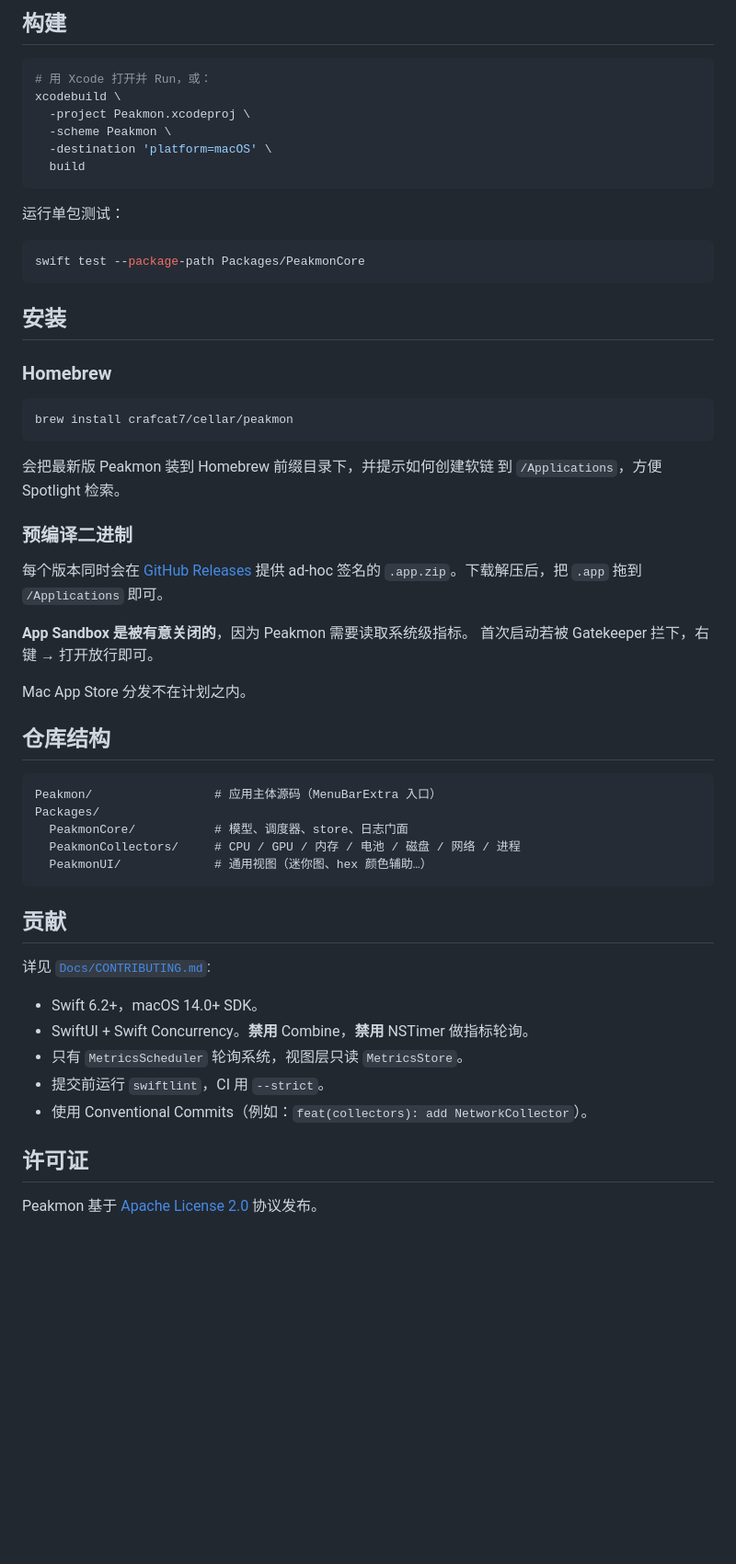
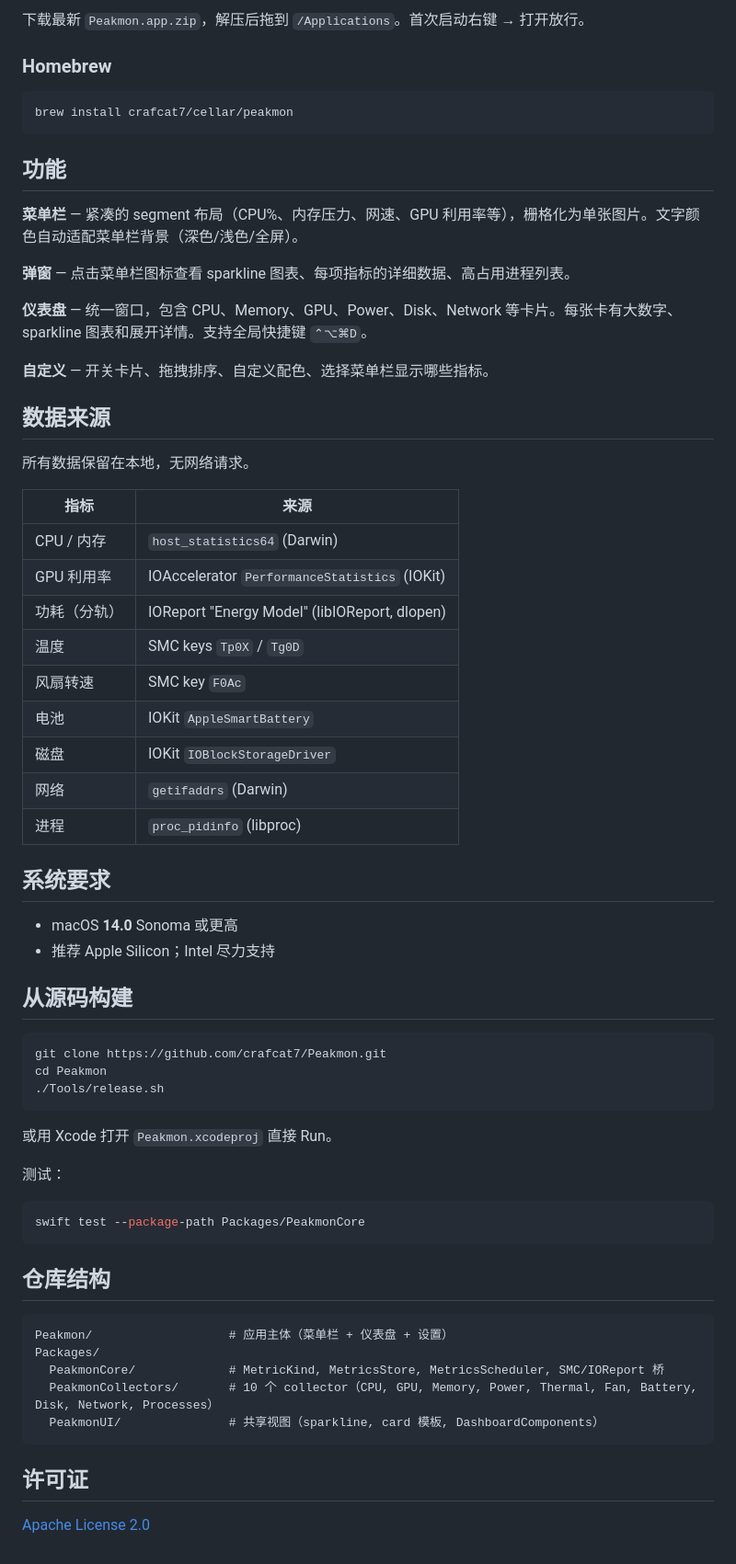
Before and after one commit to crafcat7/Peakmon, a Markdown page: README.zh-CN.md, the part around one of its changes. Shown at 92% size. Rendered like a GitHub page; blank space fills up the shorter version.

````diff
--- a/README.zh-CN.md
+++ b/README.zh-CN.md
@@ -48,22 +27,5 @@ Peakmon 把 CPU、GPU、内存、电量、磁盘、网络以及高占用进程
 
-## 构建
-
-```sh
-# 用 Xcode 打开并 Run，或：
-xcodebuild \
-  -project Peakmon.xcodeproj \
-  -scheme Peakmon \
-  -destination 'platform=macOS' \
-  build
-```
-
-运行单包测试：
-
-```sh
-swift test --package-path Packages/PeakmonCore
-```
-
-## 安装
+下载最新 `Peakmon.app.zip`，解压后拖到 `/Applications`。首次启动右键 → 打开放行。
 
 ### Homebrew
 
@@ -71,42 +33,63 @@ swift test --package-path Packages/PeakmonCore
 brew install crafcat7/cellar/peakmon
 ```
 
-会把最新版 Peakmon 装到 Homebrew 前缀目录下，并提示如何创建软链
-到 `/Applications`，方便 Spotlight 检索。
+## 功能
 
-### 预编译二进制
+**菜单栏** — 紧凑的 segment 布局（CPU%、内存压力、网速、GPU 利用率等），栅格化为单张图片。文字颜色自动适配菜单栏背景（深色/浅色/全屏）。
 
-每个版本同时会在 [GitHub Releases][releases] 提供 ad-hoc 签名的
-`.app.zip`。下载解压后，把 `.app` 拖到 `/Applications` 即可。
+**弹窗** — 点击菜单栏图标查看 sparkline 图表、每项指标的详细数据、高占用进程列表。
 
-**App Sandbox 是被有意关闭的**，因为 Peakmon 需要读取系统级指标。
-首次启动若被 Gatekeeper 拦下，右键 → 打开放行即可。
+**仪表盘** — 统一窗口，包含 CPU、Memory、GPU、Power、Disk、Network 等卡片。每张卡有大数字、sparkline 图表和展开详情。支持全局快捷键 `⌃⌥⌘D`。
 
-Mac App Store 分发不在计划之内。
+**自定义** — 开关卡片、拖拽排序、自定义配色、选择菜单栏显示哪些指标。
 
-[releases]: https://github.com/crafcat7/Peakmon/releases
+## 数据来源
+
+所有数据保留在本地，无网络请求。
+
+| 指标 | 来源 |
+|------|------|
+| CPU / 内存 | `host_statistics64` (Darwin) |
+| GPU 利用率 | IOAccelerator `PerformanceStatistics` (IOKit) |
+| 功耗（分轨） | IOReport "Energy Model" (libIOReport, dlopen) |
+| 温度 | SMC keys `Tp0X` / `Tg0D` |
+| 风扇转速 | SMC key `F0Ac` |
+| 电池 | IOKit `AppleSmartBattery` |
+| 磁盘 | IOKit `IOBlockStorageDriver` |
+| 网络 | `getifaddrs` (Darwin) |
+| 进程 | `proc_pidinfo` (libproc) |
+
+## 系统要求
+
+- macOS **14.0** Sonoma 或更高
+- 推荐 Apple Silicon；Intel 尽力支持
+
+## 从源码构建
+
+```sh
+git clone https://github.com/crafcat7/Peakmon.git
+cd Peakmon
+./Tools/release.sh
+```
+
+或用 Xcode 打开 `Peakmon.xcodeproj` 直接 Run。
+
+测试：
+
+```sh
+swift test --package-path Packages/PeakmonCore
+```
 
 ## 仓库结构
 
 ```
-Peakmon/                 # 应用主体源码（MenuBarExtra 入口）
+Peakmon/                   # 应用主体（菜单栏 + 仪表盘 + 设置）
 Packages/
-  PeakmonCore/           # 模型、调度器、store、日志门面
-  PeakmonCollectors/     # CPU / GPU / 内存 / 电池 / 磁盘 / 网络 / 进程
-  PeakmonUI/             # 通用视图（迷你图、hex 颜色辅助…）
+  PeakmonCore/             # MetricKind, MetricsStore, MetricsScheduler, SMC/IOReport 桥
+  PeakmonCollectors/       # 10 个 collector（CPU, GPU, Memory, Power, Thermal, Fan, Battery, Disk, Network, Processes）
+  PeakmonUI/               # 共享视图（sparkline, card 模板, DashboardComponents）
 ```
-
-## 贡献
-
-详见 [`Docs/CONTRIBUTING.md`](Docs/CONTRIBUTING.md):
-
-- Swift 6.2+，macOS 14.0+ SDK。
-- SwiftUI + Swift Concurrency。**禁用** Combine，**禁用** NSTimer
-  做指标轮询。
-- 只有 `MetricsScheduler` 轮询系统，视图层只读 `MetricsStore`。
-- 提交前运行 `swiftlint`，CI 用 `--strict`。
-- 使用 Conventional Commits（例如：`feat(collectors): add NetworkCollector`）。
 
 ## 许可证
 
-Peakmon 基于 [Apache License 2.0](LICENSE) 协议发布。
+[Apache License 2.0](LICENSE)
````
Also changed, not shown: other parts of README.zh-CN.md (+13 -34 lines), README.md (+60 -81 lines), RELEASE_NOTES_v1.1.md (deleted, +0 -62 lines), RELEASE_NOTES_v1.2.md (deleted, +0 -84 lines), Docs/assets/Dashboard-Dark.png (added), Docs/assets/Dashboard-Light.png (added), Docs/assets/Run-Dark.png, Docs/assets/Run-Light.png, Docs/assets/Settings.png (deleted).
